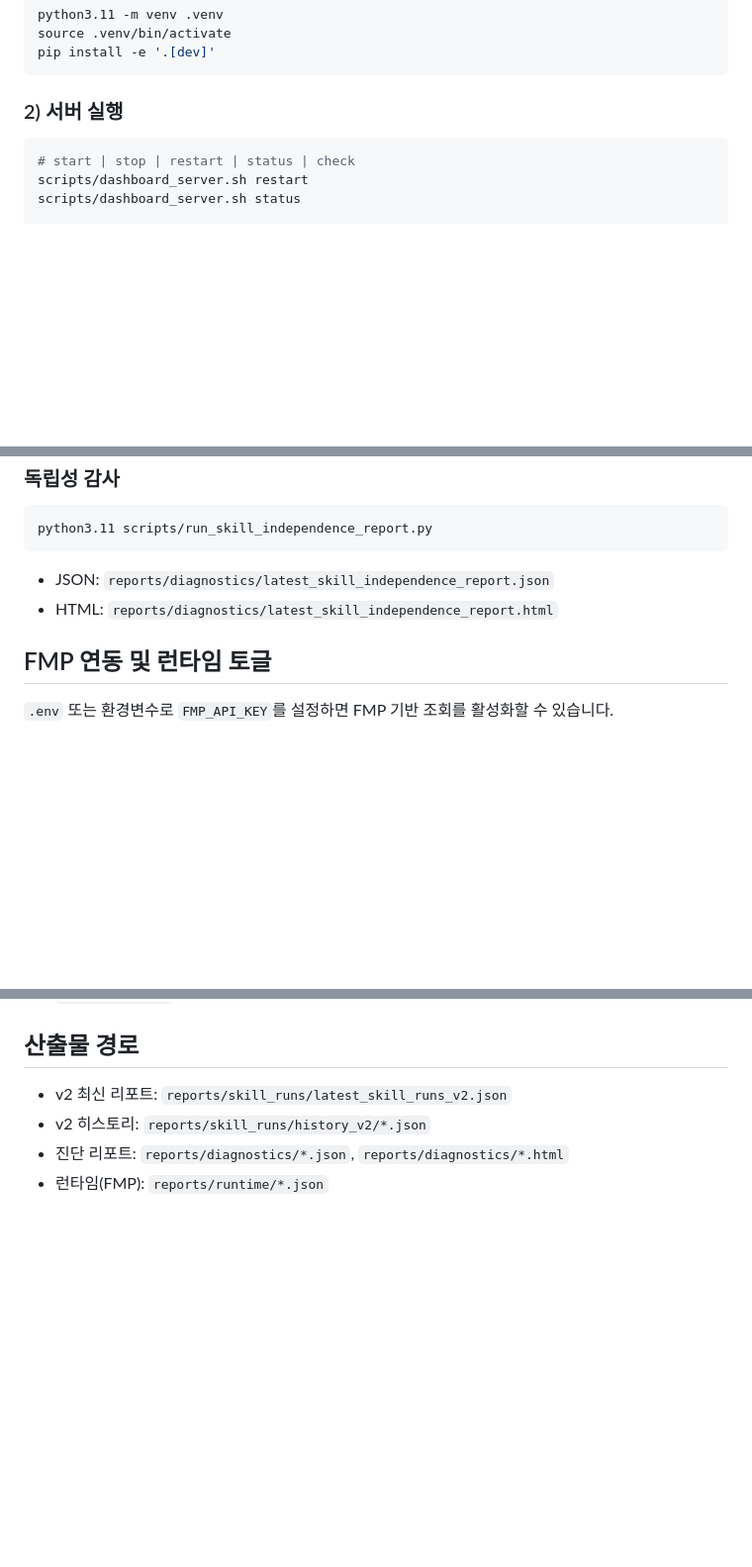
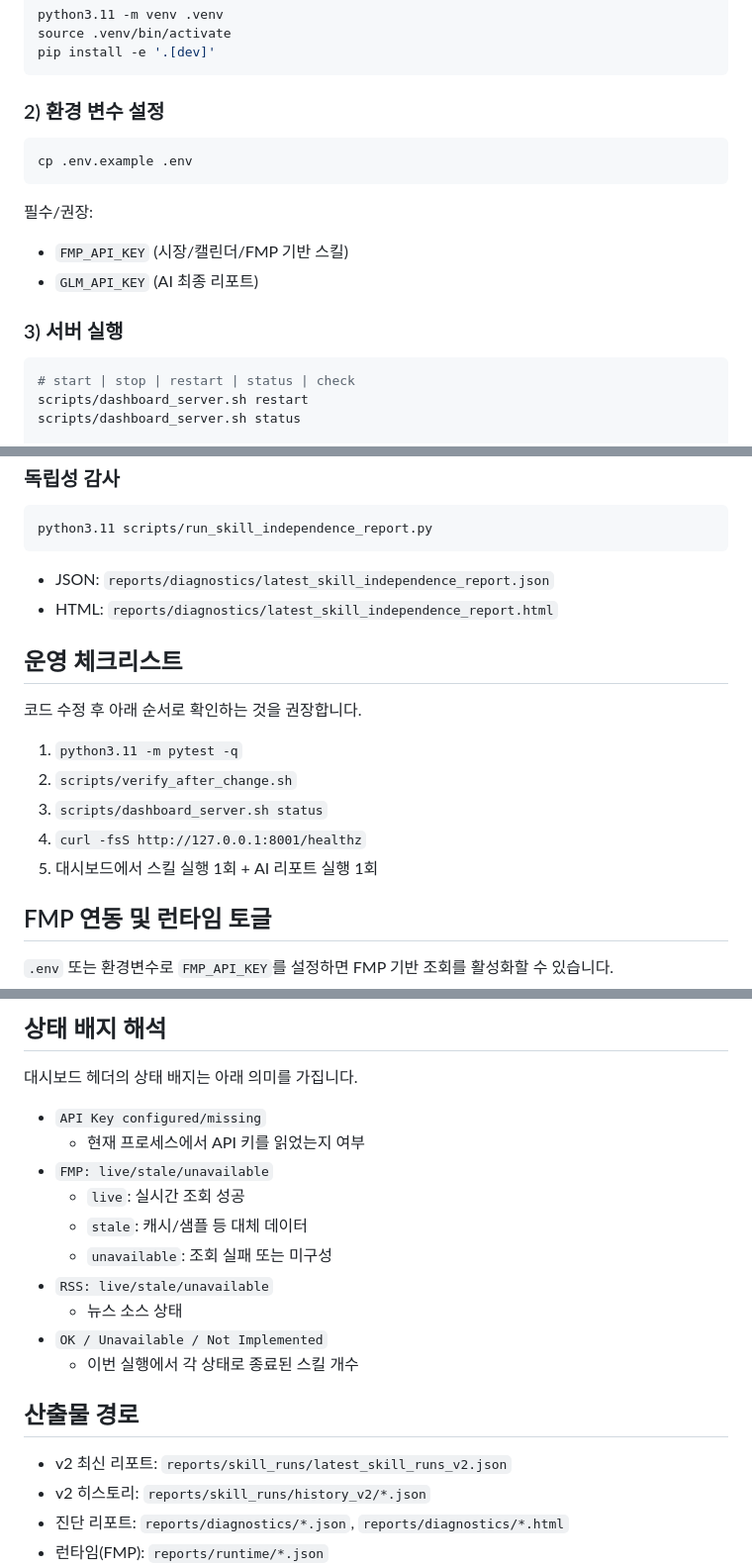
Before and after one commit to coreline-ai/trading_stock_skills, a Markdown page: README.md, 3 parts joined by grey strips. Shown at 99% size. GitHub-like rendering; blank space fills up the shorter version.

````diff
--- a/README.md
+++ b/README.md
@@ -57,7 +60,16 @@ source .venv/bin/activate
 pip install -e '.[dev]'
 ```
 
-### 2) 서버 실행
+### 2) 환경 변수 설정
+```bash
+cp .env.example .env
+```
+
+필수/권장:
+- `FMP_API_KEY` (시장/캘린더/FMP 기반 스킬)
+- `GLM_API_KEY` (AI 최종 리포트)
+
+### 3) 서버 실행
 ```bash
 # start | stop | restart | status | check
 scripts/dashboard_server.sh restart
@@ -207,6 +229,15 @@ python3.11 scripts/run_skill_independence_report.py
 - JSON: `reports/diagnostics/latest_skill_independence_report.json`
 - HTML: `reports/diagnostics/latest_skill_independence_report.html`
 
+## 운영 체크리스트
+코드 수정 후 아래 순서로 확인하는 것을 권장합니다.
+
+1. `python3.11 -m pytest -q`
+2. `scripts/verify_after_change.sh`
+3. `scripts/dashboard_server.sh status`
+4. `curl -fsS http://127.0.0.1:8001/healthz`
+5. 대시보드에서 스킬 실행 1회 + AI 리포트 실행 1회
+
 ## FMP 연동 및 런타임 토글
 `.env` 또는 환경변수로 `FMP_API_KEY`를 설정하면 FMP 기반 조회를 활성화할 수 있습니다.
 
@@ -237,3 +287,16 @@ EOF
+## 상태 배지 해석
+대시보드 헤더의 상태 배지는 아래 의미를 가집니다.
+
+- `API Key configured/missing`
+  - 현재 프로세스에서 API 키를 읽었는지 여부
+- `FMP: live/stale/unavailable`
+  - `live`: 실시간 조회 성공
+  - `stale`: 캐시/샘플 등 대체 데이터
+  - `unavailable`: 조회 실패 또는 미구성
+- `RSS: live/stale/unavailable`
+  - 뉴스 소스 상태
+- `OK / Unavailable / Not Implemented`
+  - 이번 실행에서 각 상태로 종료된 스킬 개수
 
 ## 산출물 경로
 - v2 최신 리포트: `reports/skill_runs/latest_skill_runs_v2.json`
````
Also changed, not shown: other parts of README.md (+41 -2 lines).
